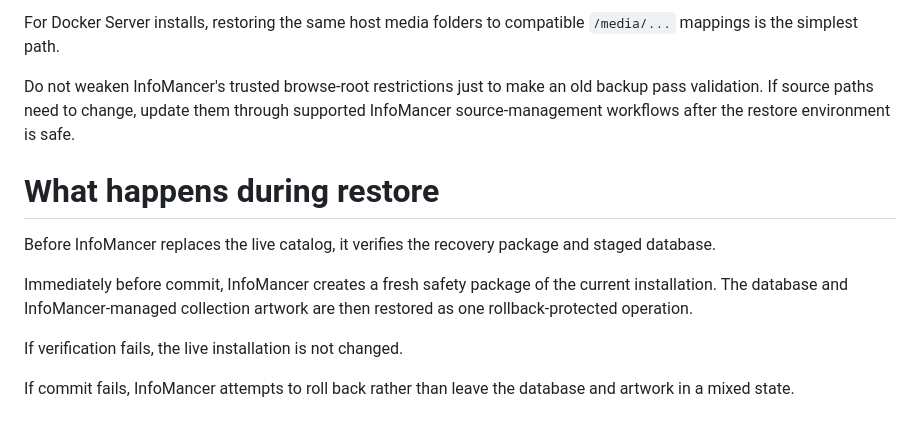
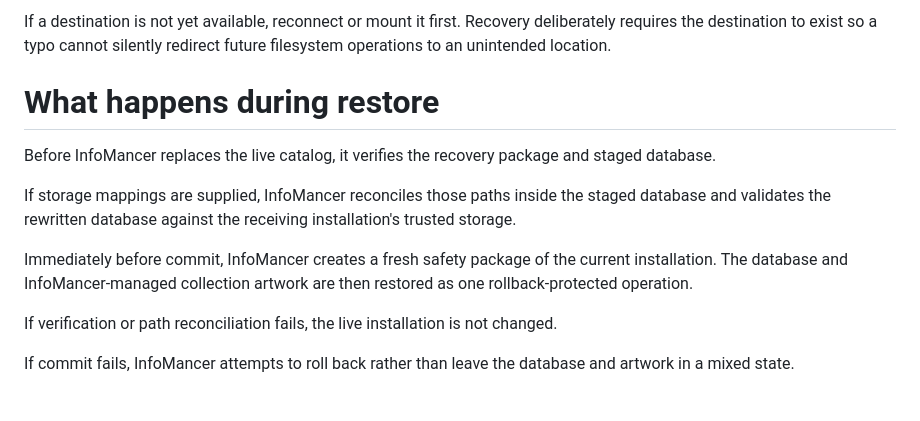
Before and after one commit to chandler-sol/InfoMancer, a Markdown page: docs/RECOVERY.md, the part around one of its changes. Drawn GitHub-style.

```diff
--- a/docs/RECOVERY.md
+++ b/docs/RECOVERY.md
@@ -107,15 +138,15 @@ If the new computer or Server uses different drive letters, mount points, or net
 
-For Docker Server installs, restoring the same host media folders to compatible `/media/...` mappings is the simplest path.
-
-Do not weaken InfoMancer's trusted browse-root restrictions just to make an old backup pass validation. If source paths need to change, update them through supported InfoMancer source-management workflows after the restore environment is safe.
+If a destination is not yet available, reconnect or mount it first. Recovery deliberately requires the destination to exist so a typo cannot silently redirect future filesystem operations to an unintended location.
 
 # What happens during restore
 
 Before InfoMancer replaces the live catalog, it verifies the recovery package and staged database.
 
+If storage mappings are supplied, InfoMancer reconciles those paths inside the staged database and validates the rewritten database against the receiving installation's trusted storage.
+
 Immediately before commit, InfoMancer creates a fresh safety package of the current installation. The database and InfoMancer-managed collection artwork are then restored as one rollback-protected operation.
 
-If verification fails, the live installation is not changed.
+If verification or path reconciliation fails, the live installation is not changed.
 
 If commit fails, InfoMancer attempts to roll back rather than leave the database and artwork in a mixed state.
 
```
Also changed, not shown: other parts of docs/RECOVERY.md (+42 -11 lines).
